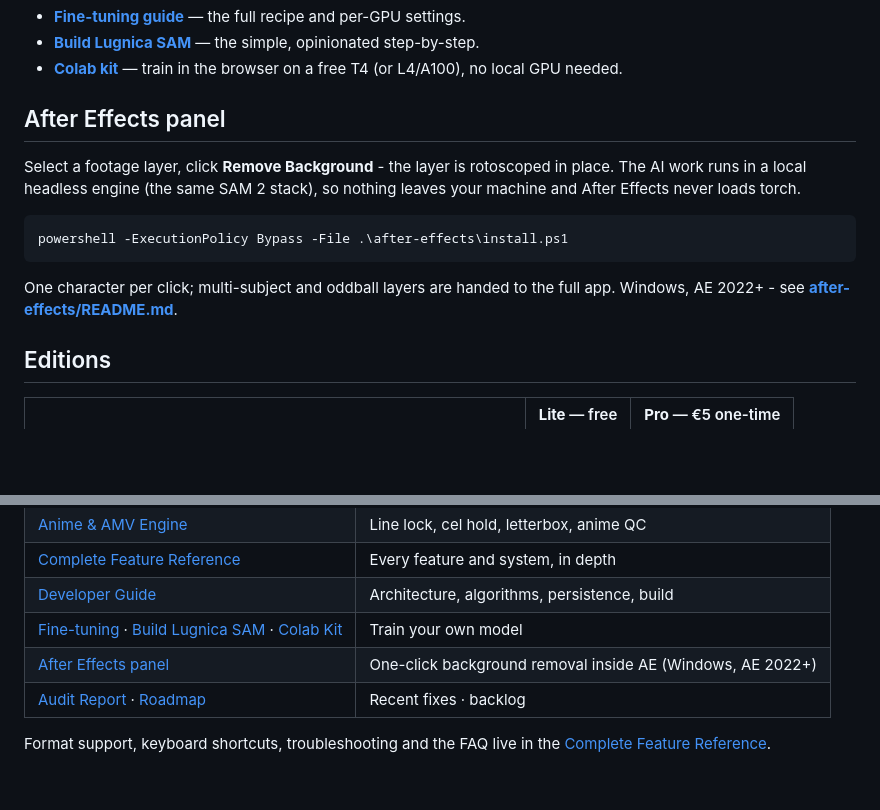
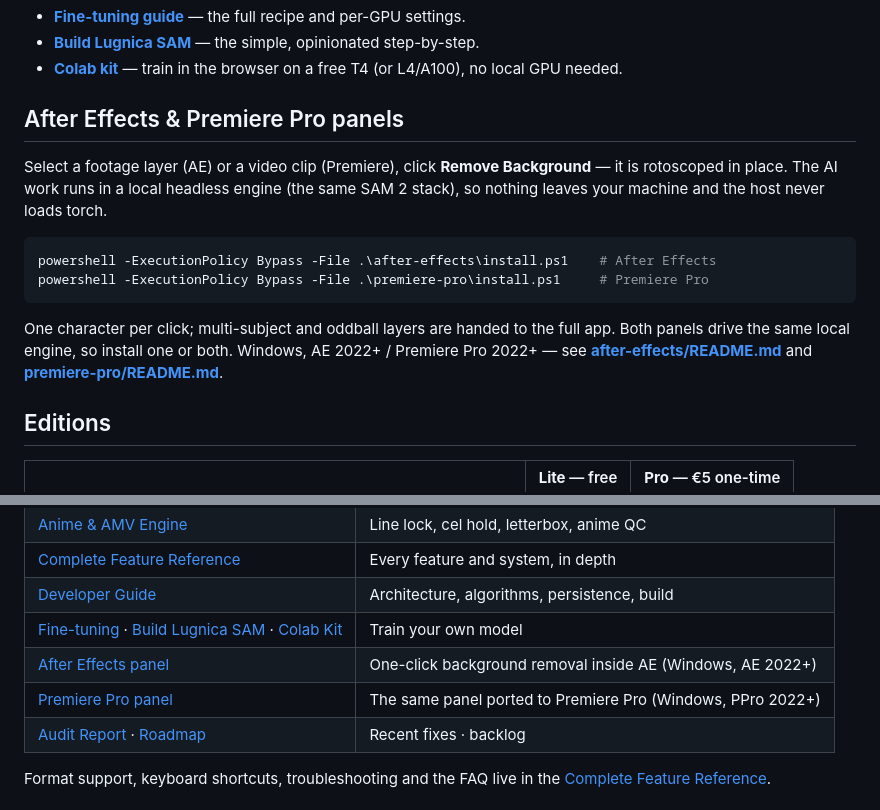
Before and after one commit to SnegOwo/Better-Brush, a Markdown page: README.md, 2 parts joined by grey strips. Rendered like a GitHub page; blank space fills up the shorter version.

Commit message:
Mention the Premiere Pro panel in the README
The root README only knew about the After Effects extension. Both hosts get
their install line and their link, and the Documentation table gains the
Premiere Pro row.

````diff
--- a/README.md
+++ b/README.md
@@ -96,18 +96,21 @@ that names the result **Lugnica SAM** lives in
 - **[Colab kit](tools/sam2_training/colab/README.md)** — train in the browser on a free
   T4 (or L4/A100), no local GPU needed.
 
-## After Effects panel
+## After Effects & Premiere Pro panels
 
-Select a footage layer, click **Remove Background** - the layer is rotoscoped in place.
-The AI work runs in a local headless engine (the same SAM 2 stack), so nothing leaves your
-machine and After Effects never loads torch.
+Select a footage layer (AE) or a video clip (Premiere), click **Remove Background** — it is
+rotoscoped in place. The AI work runs in a local headless engine (the same SAM 2 stack), so
+nothing leaves your machine and the host never loads torch.
 
 ```powershell
-powershell -ExecutionPolicy Bypass -File .\after-effects\install.ps1
+powershell -ExecutionPolicy Bypass -File .\after-effects\install.ps1    # After Effects
+powershell -ExecutionPolicy Bypass -File .\premiere-pro\install.ps1     # Premiere Pro
 ```
 
-One character per click; multi-subject and oddball layers are handed to the full app.
-Windows, AE 2022+ - see **[after-effects/README.md](after-effects/README.md)**.
+One character per click; multi-subject and oddball layers are handed to the full app. Both
+panels drive the same local engine, so install one or both. Windows, AE 2022+ / Premiere
+Pro 2022+ — see **[after-effects/README.md](after-effects/README.md)** and
+**[premiere-pro/README.md](premiere-pro/README.md)**.
 
 ## Editions
 
@@ -130,6 +133,7 @@ account, no server, no telemetry. [Get Pro →](https://sneg.dev/BetterBrush)
 | [Developer Guide](docs/DEVELOPER-GUIDE.md) | Architecture, algorithms, persistence, build |
 | [Fine-tuning](docs/FINE-TUNING.md) · [Build Lugnica SAM](docs/LUGNICA-SAM.md) · [Colab Kit](tools/sam2_training/colab/README.md) | Train your own model |
 | [After Effects panel](after-effects/README.md) | One-click background removal inside AE (Windows, AE 2022+) |
+| [Premiere Pro panel](premiere-pro/README.md) | The same panel ported to Premiere Pro (Windows, PPro 2022+) |
 | [Audit Report](docs/AUDIT-REPORT.md) · [Roadmap](docs/ROADMAP-IDEAS.md) | Recent fixes · backlog |
 
 Format support, keyboard shortcuts, troubleshooting and the FAQ live in the
````
